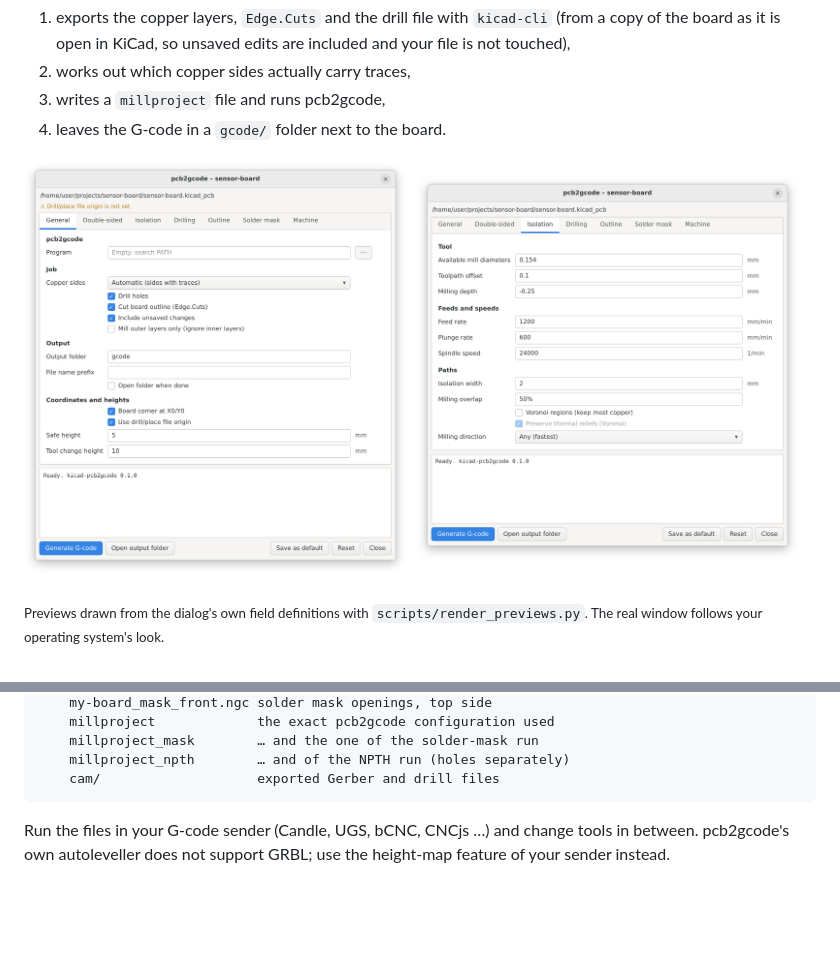
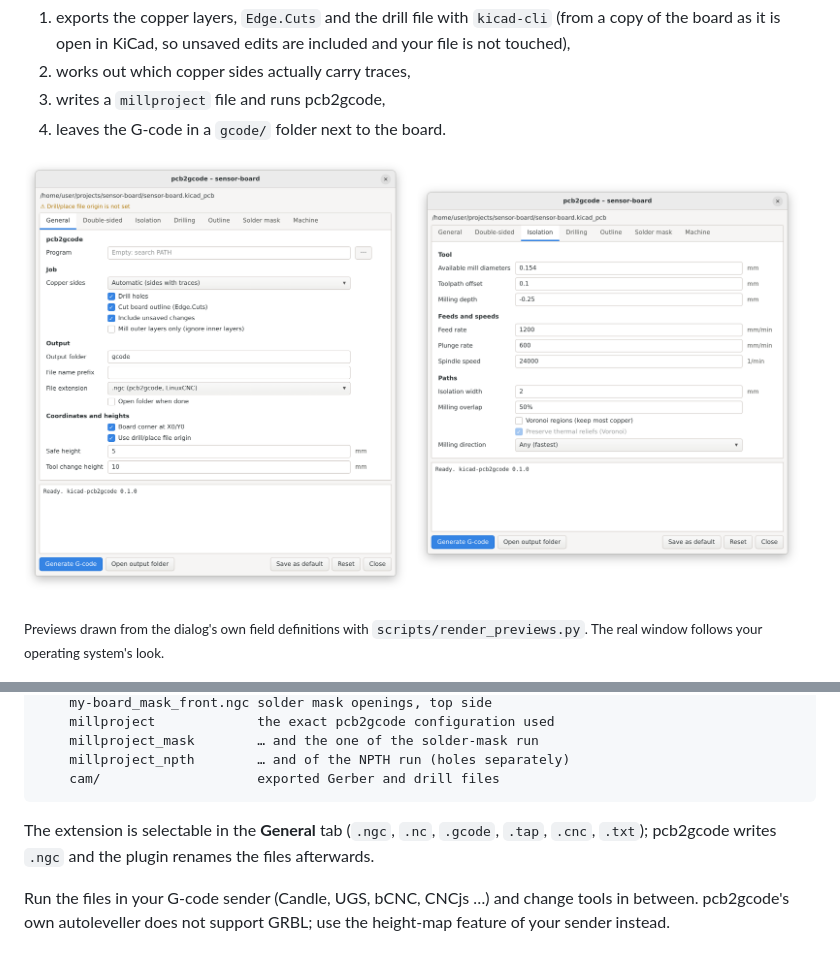
Before and after one commit to brln-devlabs/kicad-pcb2gcode, a Markdown page: README.md, 2 parts joined by grey strips. Drawn GitHub-style; pictures changed too: docs/images/dialog-general-en.png; blank space fills up the shorter version.

````diff
--- a/README.md
+++ b/README.md
@@ -106,6 +106,10 @@ my-board/
     millproject_npth        … and of the NPTH run (holes separately)
     cam/                    exported Gerber and drill files
 ```
+
+The extension is selectable in the **General** tab (`.ngc`, `.nc`, `.gcode`,
+`.tap`, `.cnc`, `.txt`); pcb2gcode writes `.ngc` and the plugin renames the
+files afterwards.
 
 Run the files in your G-code sender (Candle, UGS, bCNC, CNCjs …) and change
 tools in between. pcb2gcode's own autoleveller does not support GRBL; use the
````
Also changed, not shown: README.de.md (+4 -0 lines), docs/images/dialog-general-de.png, 5 other files.
